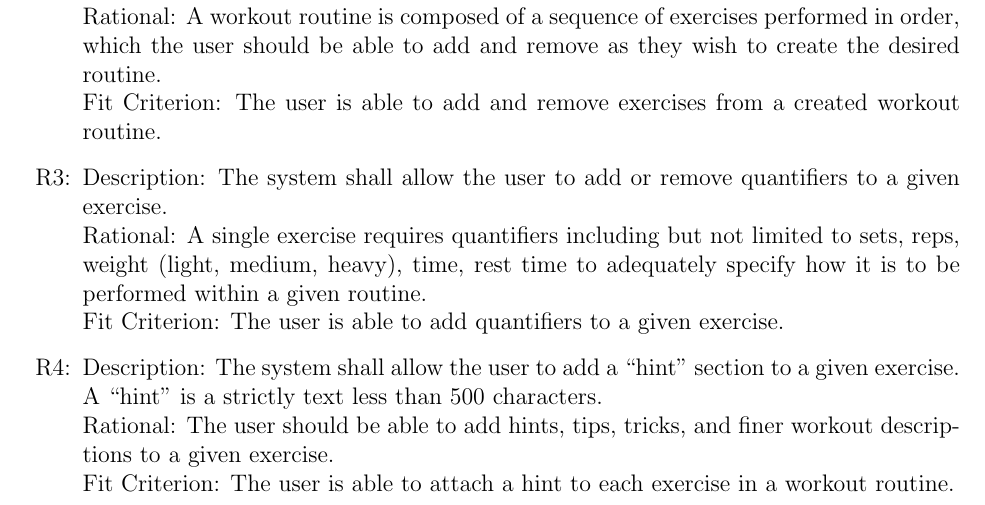
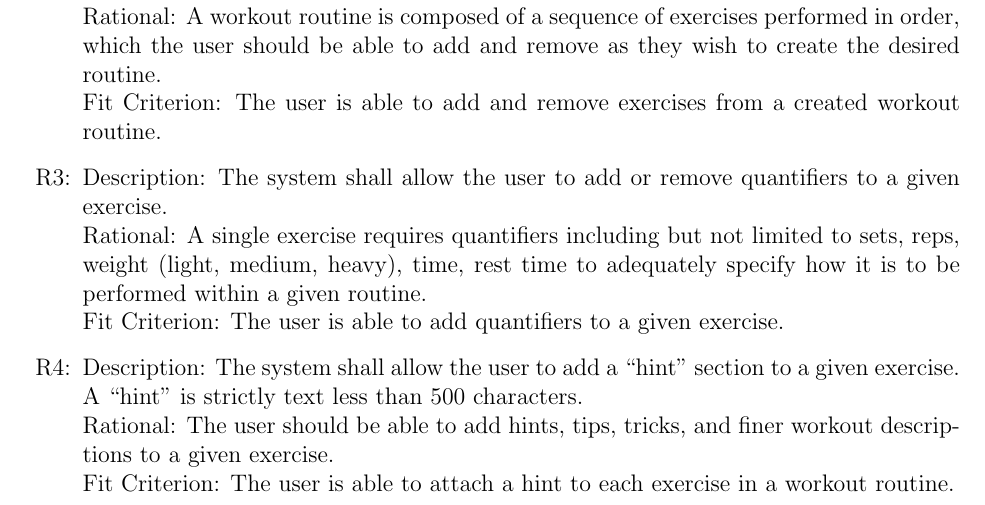
Before and after one commit to dimitritsampiras/olympian-mobile-app, a LaTeX document (docs/SRS/SRS.tex): part of page 7 of 26, cut so that both start at the same text. Compiled offline with pdfLaTeX.

Commit message:
Update docs/SRS/SRS.tex
Co-authored-by: Bassel <basselrezkalla@gmail.com>

```diff
--- a/docs/SRS/SRS.tex
+++ b/docs/SRS/SRS.tex
@@ -274,7 +274,7 @@ Description: The system shall allow the user to add or remove quantifiers to a g
 \\ Fit Criterion: The user is able to add quantifiers to a given exercise.
 
 \item[R\refstepcounter{reqnum}\thereqnum \label{R_Inputs}:]
-Description: The system shall allow the user to add a ``hint'' section to a given exercise. A ``hint'' is a strictly text less than 500 characters.
+Description: The system shall allow the user to add a ``hint'' section to a given exercise. A ``hint'' is strictly text less than 500 characters.
 \\ Rational: The user should be able to add hints, tips, tricks, and finer workout descriptions to a given exercise.
 \\ Fit Criterion: The user is able to attach a hint to each exercise in a workout routine.
 
```
